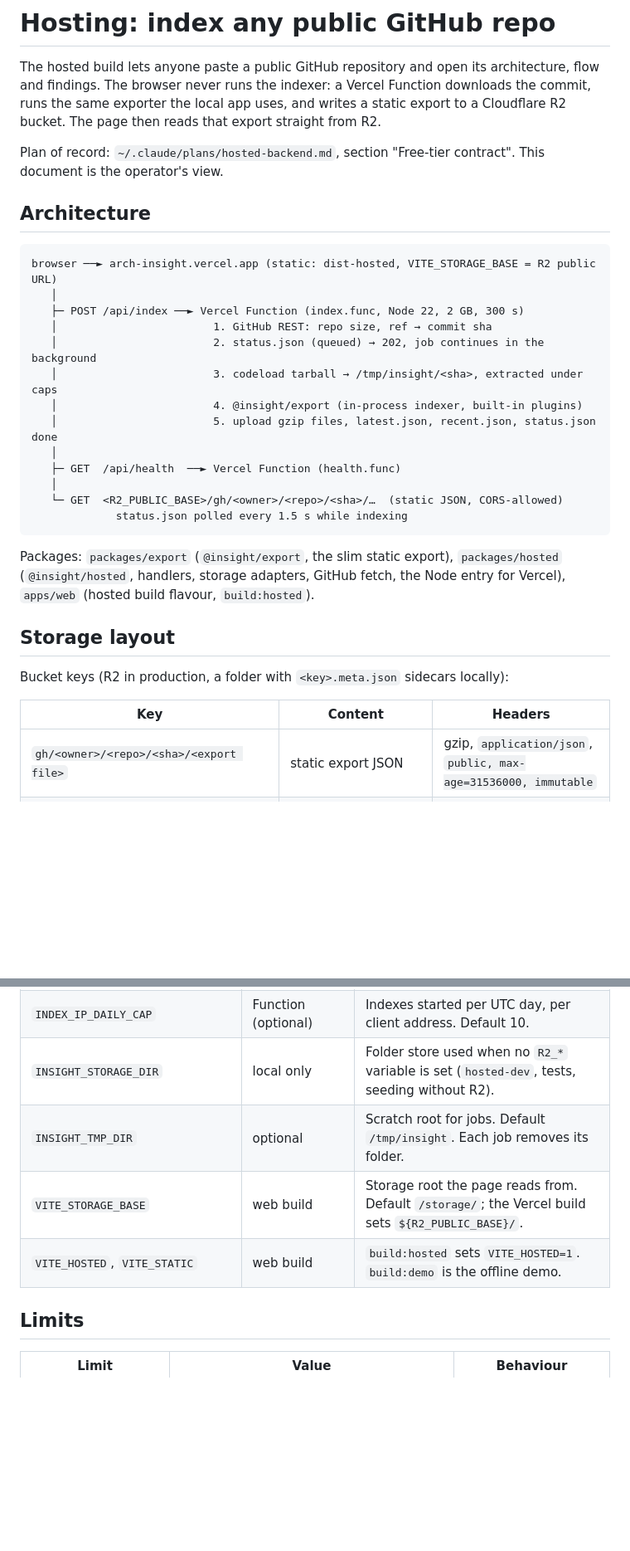
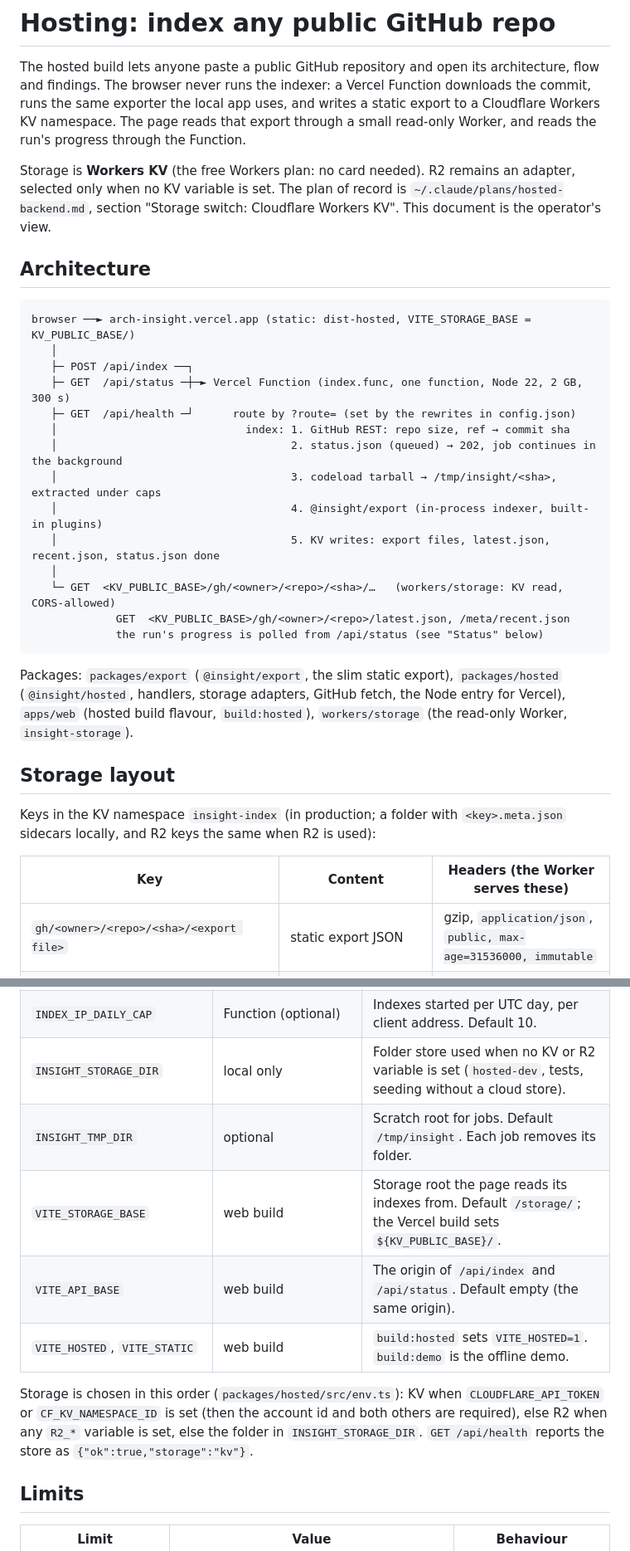
Before and after one commit to codemonkeyricky/insight, a Markdown page: docs/hosting.md, 2 parts joined by grey strips. Shown at 83% size. GitHub-like rendering; blank space fills up the shorter version.

````diff
--- a/docs/hosting.md
+++ b/docs/hosting.md
@@ -2,36 +2,42 @@
 
 The hosted build lets anyone paste a public GitHub repository and open its architecture, flow and findings. The
 browser never runs the indexer: a Vercel Function downloads the commit, runs the same exporter the local app uses,
-and writes a static export to a Cloudflare R2 bucket. The page then reads that export straight from R2.
+and writes a static export to a Cloudflare Workers KV namespace. The page reads that export through a small read-only
+Worker, and reads the run's progress through the Function.
 
-Plan of record: `~/.claude/plans/hosted-backend.md`, section "Free-tier contract". This document is the operator's view.
+Storage is **Workers KV** (the free Workers plan: no card needed). R2 remains an adapter, selected only when no KV
+variable is set. The plan of record is `~/.claude/plans/hosted-backend.md`, section "Storage switch: Cloudflare Workers KV".
+This document is the operator's view.
 
 ## Architecture
 
 ```
-browser ──► arch-insight.vercel.app (static: dist-hosted, VITE_STORAGE_BASE = R2 public URL)
+browser ──► arch-insight.vercel.app (static: dist-hosted, VITE_STORAGE_BASE = KV_PUBLIC_BASE/)
    │
-   ├─ POST /api/index ──► Vercel Function (index.func, Node 22, 2 GB, 300 s)
-   │                        1. GitHub REST: repo size, ref → commit sha
-   │                        2. status.json (queued) → 202, job continues in the background
-   │                        3. codeload tarball → /tmp/insight/<sha>, extracted under caps
-   │                        4. @insight/export (in-process indexer, built-in plugins)
-   │                        5. upload gzip files, latest.json, recent.json, status.json done
+   ├─ POST /api/index ──┐
+   ├─ GET  /api/status ─┼─► Vercel Function (index.func, one function, Node 22, 2 GB, 300 s)
+   ├─ GET  /api/health ─┘      route by ?route= (set by the rewrites in config.json)
+   │                             index: 1. GitHub REST: repo size, ref → commit sha
+   │                                    2. status.json (queued) → 202, job continues in the background
+   │                                    3. codeload tarball → /tmp/insight/<sha>, extracted under caps
+   │                                    4. @insight/export (in-process indexer, built-in plugins)
+   │                                    5. KV writes: export files, latest.json, recent.json, status.json done
    │
-   ├─ GET  /api/health  ──► Vercel Function (health.func)
-   │
-   └─ GET  <R2_PUBLIC_BASE>/gh/<owner>/<repo>/<sha>/…  (static JSON, CORS-allowed)
-             status.json polled every 1.5 s while indexing
+   └─ GET  <KV_PUBLIC_BASE>/gh/<owner>/<repo>/<sha>/…   (workers/storage: KV read, CORS-allowed)
+             GET  <KV_PUBLIC_BASE>/gh/<owner>/<repo>/latest.json, /meta/recent.json
+             the run's progress is polled from /api/status (see "Status" below)
 ```
 
 Packages: `packages/export` (`@insight/export`, the slim static export), `packages/hosted` (`@insight/hosted`,
-handlers, storage adapters, GitHub fetch, the Node entry for Vercel), `apps/web` (hosted build flavour, `build:hosted`).
+handlers, storage adapters, GitHub fetch, the Node entry for Vercel), `apps/web` (hosted build flavour, `build:hosted`),
+`workers/storage` (the read-only Worker, `insight-storage`).
 
 ## Storage layout
 
-Bucket keys (R2 in production, a folder with `<key>.meta.json` sidecars locally):
+Keys in the KV namespace `insight-index` (in production; a folder with `<key>.meta.json` sidecars locally, and R2 keys
+the same when R2 is used):
 
-| Key | Content | Headers |
+| Key | Content | Headers (the Worker serves these) |
 |---|---|---|
 | `gh/<owner>/<repo>/<sha>/<export file>` | static export JSON | gzip, `application/json`, `public, max-age=31536000, immutable` |
 | `gh/<owner>/<repo>/<sha>/status.json` | `{repo, sha, ref, state, phase?, done?, total?, error?, startedAt, updatedAt}` | `no-store`, not gzipped |
@@ -58,8 +90,13 @@ A failed status carries `error.code`: `bad_request`, `method_not_allowed`, `not_
 | `INDEX_IP_DAILY_CAP` | Function (optional) | Indexes started per UTC day, per client address. Default 10. |
-| `INSIGHT_STORAGE_DIR` | local only | Folder store used when no `R2_*` variable is set (`hosted-dev`, tests, seeding without R2). |
+| `INSIGHT_STORAGE_DIR` | local only | Folder store used when no KV or R2 variable is set (`hosted-dev`, tests, seeding without a cloud store). |
 | `INSIGHT_TMP_DIR` | optional | Scratch root for jobs. Default `/tmp/insight`. Each job removes its folder. |
-| `VITE_STORAGE_BASE` | web build | Storage root the page reads from. Default `/storage/`; the Vercel build sets `${R2_PUBLIC_BASE}/`. |
+| `VITE_STORAGE_BASE` | web build | Storage root the page reads its indexes from. Default `/storage/`; the Vercel build sets `${KV_PUBLIC_BASE}/`. |
+| `VITE_API_BASE` | web build | The origin of `/api/index` and `/api/status`. Default empty (the same origin). |
 | `VITE_HOSTED`, `VITE_STATIC` | web build | `build:hosted` sets `VITE_HOSTED=1`. `build:demo` is the offline demo. |
+
+Storage is chosen in this order (`packages/hosted/src/env.ts`): KV when `CLOUDFLARE_API_TOKEN` or `CF_KV_NAMESPACE_ID` is
+set (then the account id and both others are required), else R2 when any `R2_*` variable is set, else the folder in
+`INSIGHT_STORAGE_DIR`. `GET /api/health` reports the store as `{"ok":true,"storage":"kv"}`.
 
 ## Limits
 
````
Also changed, not shown: other parts of docs/hosting.md (+85 -36 lines), docs/screenshots/hosted/kv-e2e.png (added), 18 other files.
